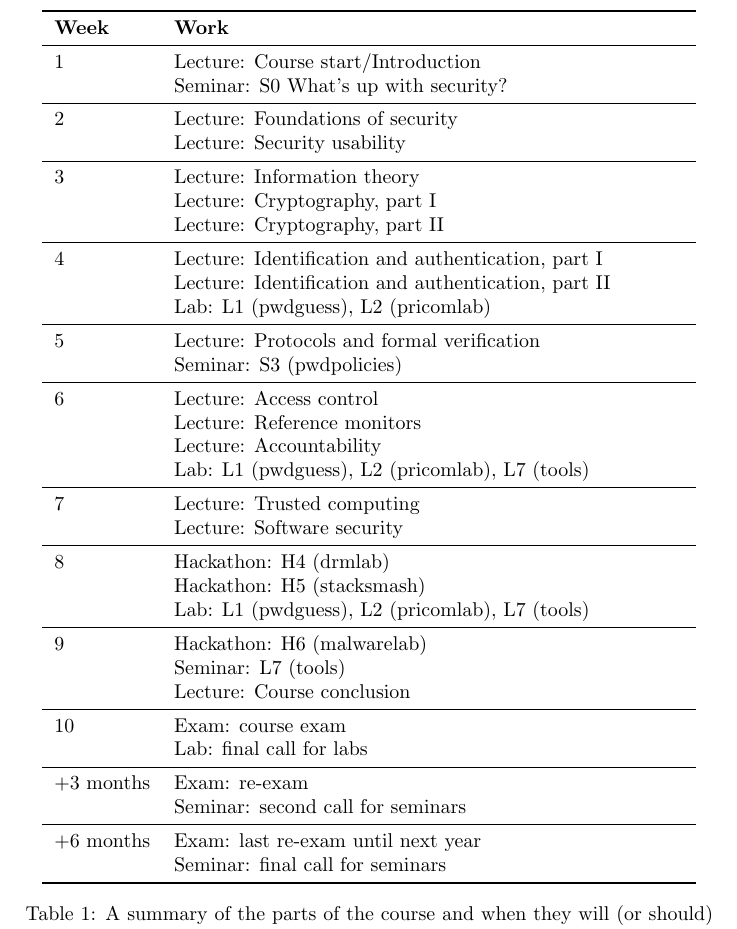
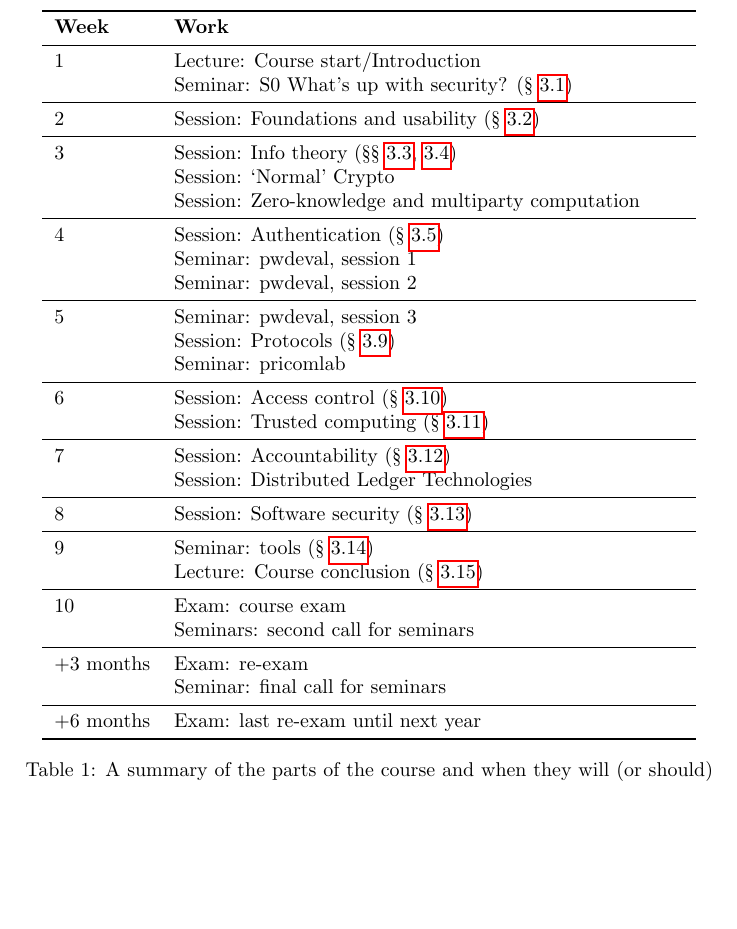
Before and after one commit to OpenSecEd/compsec, a LaTeX document (studyguide/studyguide.tex, which reads studyguide/schedule.tex): part of page 3 of 6, cut so that both start at the same text, the shorter picture padded with empty space. Compiled offline with pdfLaTeX; a LaTeX package or settings file that is missing is left out.

Commit message:
Updates schedule, adds refs to sections

```diff
--- a/studyguide/schedule.tex
+++ b/studyguide/schedule.tex
@@ -7,58 +7,75 @@
     \textbf{Week}	& \textbf{Work} \\
     \midrule
     1
-    & Lecture: Course start/Introduction\\
-    & Seminar: S0 What's up with security?\\
+    & Lecture: Course start/Introduction \\
+    & Seminar: S0 What's up with security?
+    (\S~\ref{security-society-seminar})
+    \\
     \midrule
     2
-    & Lecture: Foundations of security\\
-    & Lecture: Security usability\\
+    & Session: Foundations and usability
+    (\S~\ref{foundations})
+    \\
     \midrule
     3
-    & Lecture: Information theory\\
-    & Lecture: Cryptography, part I\\
-    & Lecture: Cryptography, part II\\
+    & Session: Info theory
+    (\S\S~\ref{infotheory}, \ref{crypto})
+    \\
+    & Session: \enquote{Normal} Crypto \\
+    & Session: Zero-knowledge and multiparty computation \\
     \midrule
 \mode<presentation>{%
   \end{tabular}
   \begin{tabular}{lp{9cm}}
 }%
     4
-    & Lecture: Identification and authentication, part I\\
-    & Lecture: Identification and authentication, part II\\
-    & Lab: L1 (pwdguess), L2 (pricomlab)\\
+    & Session: Authentication
+    (\S~\ref{auth})
+    \\
+    & Seminar: pwdeval, session 1 \\
+    & Seminar: pwdeval, session 2 \\
     \midrule
     5
-    & Lecture: Protocols and formal verification\\
-    & Seminar: S3 (pwdpolicies)\\
+    & Seminar: pwdeval, session 3 \\
+    & Session: Protocols
+    (\S~\ref{proto})
+    \\
+    & Seminar: pricomlab \\
     \midrule
     6
-    & Lecture: Access control\\
-    & Lecture: Reference monitors\\
-    & Lecture: Accountability\\
-    & Lab: L1 (pwdguess), L2 (pricomlab), L7 (tools)\\
+    & Session: Access control
+    (\S~\ref{ac})
+    \\
+    & Session: Trusted computing
+    (\S~\ref{trustcomp})
+    \\
     \midrule
     7
-    & Lecture: Trusted computing\\
-    & Lecture: Software security\\
+    & Session: Accountability
+    (\S~\ref{accountability})
+    \\
+    & Session: Distributed Ledger Technologies \\
     \midrule
 \mode<presentation>{%
   \end{tabular}
   \begin{tabular}{lp{9cm}}
 }%
     8
-    & Hackathon: H4 (drmlab)\\
-    & Hackathon: H5 (stacksmash)\\
-    & Lab: L1 (pwdguess), L2 (pricomlab), L7 (tools)\\
+    & Session: Software security
+    (\S~\ref{software})
+    \\
     \midrule
     9
-    & Hackathon: H6 (malwarelab)\\
-    & Seminar: L7 (tools)\\
-    & Lecture: Course conclusion\\
+    & Seminar: tools
+    (\S~\ref{tools})
+    \\
+    & Lecture: Course conclusion
+    (\S~\ref{conclusion})
+    \\
     \midrule
     10
     & Exam: course exam\\
-    & Lab: final call for labs\\
+    & Seminars: second call for seminars \\
     \midrule
 \mode<presentation>{%
   \end{tabular}
@@ -67,11 +84,10 @@
 }%
     +3 months
     & Exam: re-exam\\
-    & Seminar: second call for seminars\\
+    & Seminar: final call for seminars \\
     \midrule
     +6 months
     & Exam: last re-exam until next year\\
-    & Seminar: final call for seminars\\
     \bottomrule
   \end{tabular}
 \mode<article>{%
```
Also changed, not shown: studyguide/contents.tex (+13 -36 lines).
